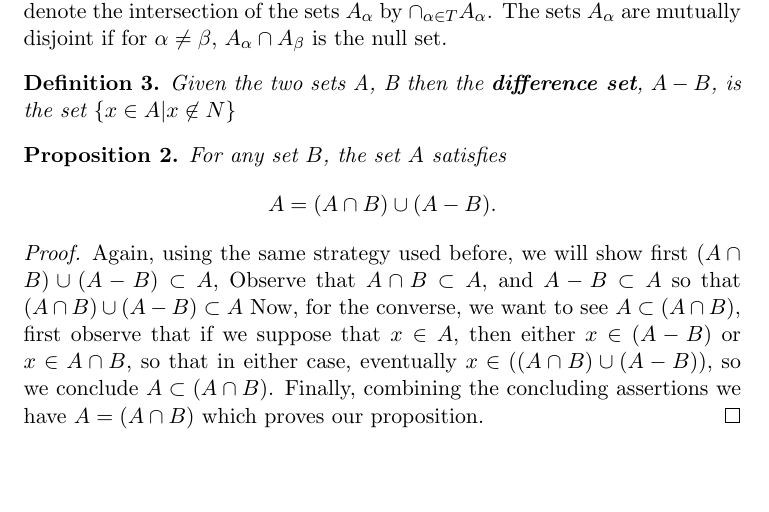
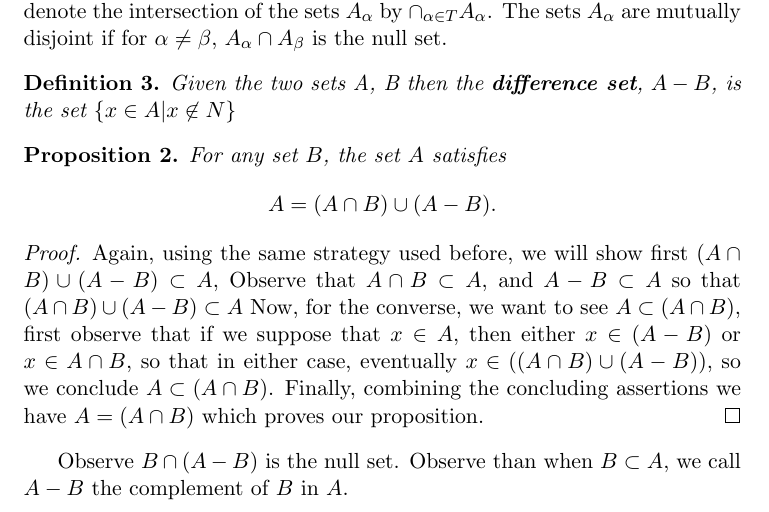
Before and after one commit to Davidnet/Topics-in-Algebra, a LaTeX document (Topics in Algebra.tex): part of page 2 of 2, cut so that both start at the same text, the shorter picture padded with empty space. Compiled offline with pdfLaTeX.

Commit message:
Changing tex editor

```diff
--- a/Topics in Algebra.tex
+++ b/Topics in Algebra.tex
@@ -56,4 +56,9 @@ Again, using the same strategy used before, we will show first $ (A \cap B) \cup
 Now, for the converse, we want to see $ A  \subset (A \cap B)$, first observe that if we suppose that $x \in A$, then either $ x \in (A-B)$ or $x \in A \cap B$, so that in either case, eventually $x \in ((A \cap B) \cup (A - B) )$, so we conclude $ A  \subset (A \cap B) $. Finally, combining the concluding assertions we have $ A = (A \cap B) $ which proves our proposition.
 \end{proof}
 
+Observe $B \cap (A - B) $ is the null set. Observe than when $ B \subset A $, we call $A-B$ the complement of $B$ in $A$.
+
+
+
+
 \end{document}
```
Also changed, not shown: Topics in Algebra.pdf.
